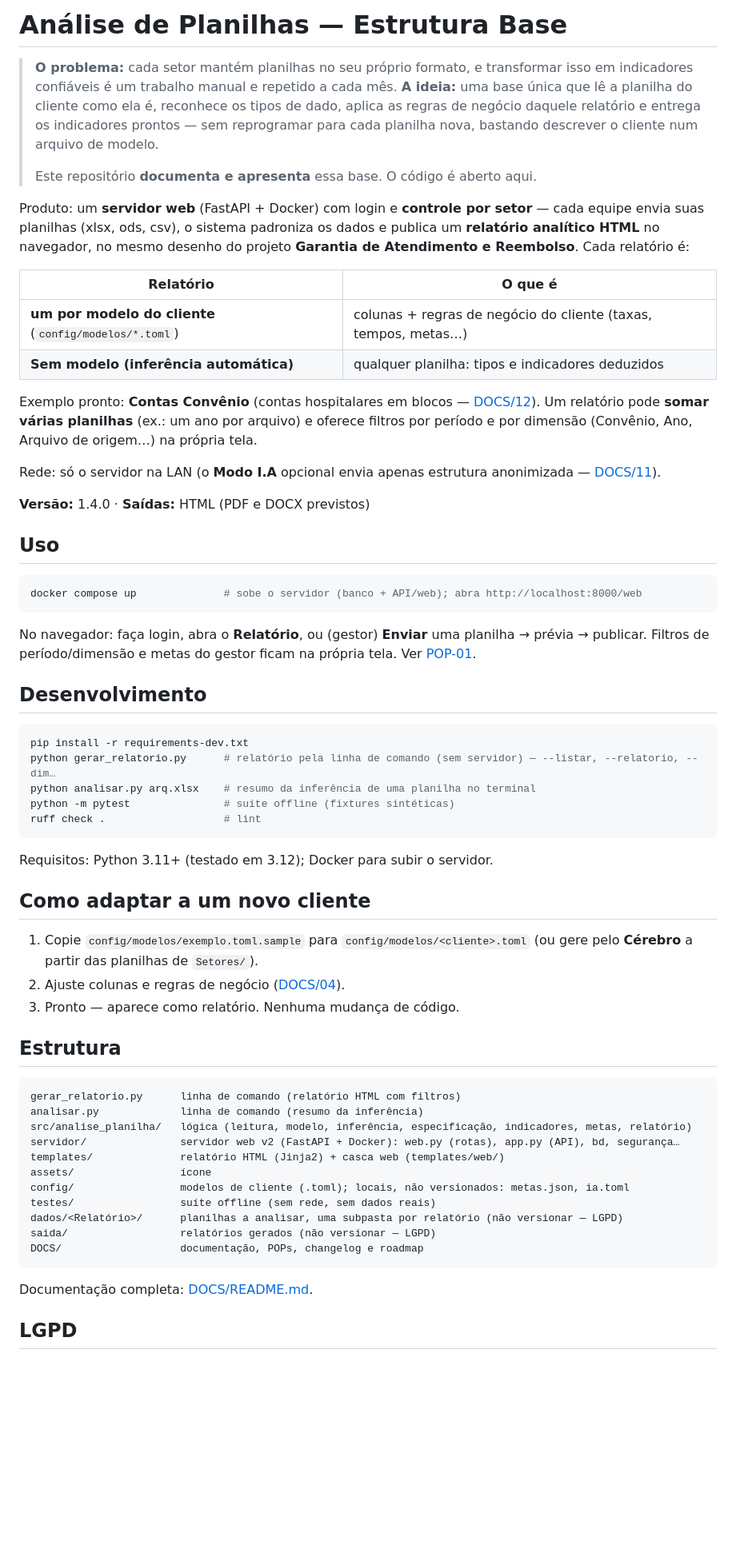
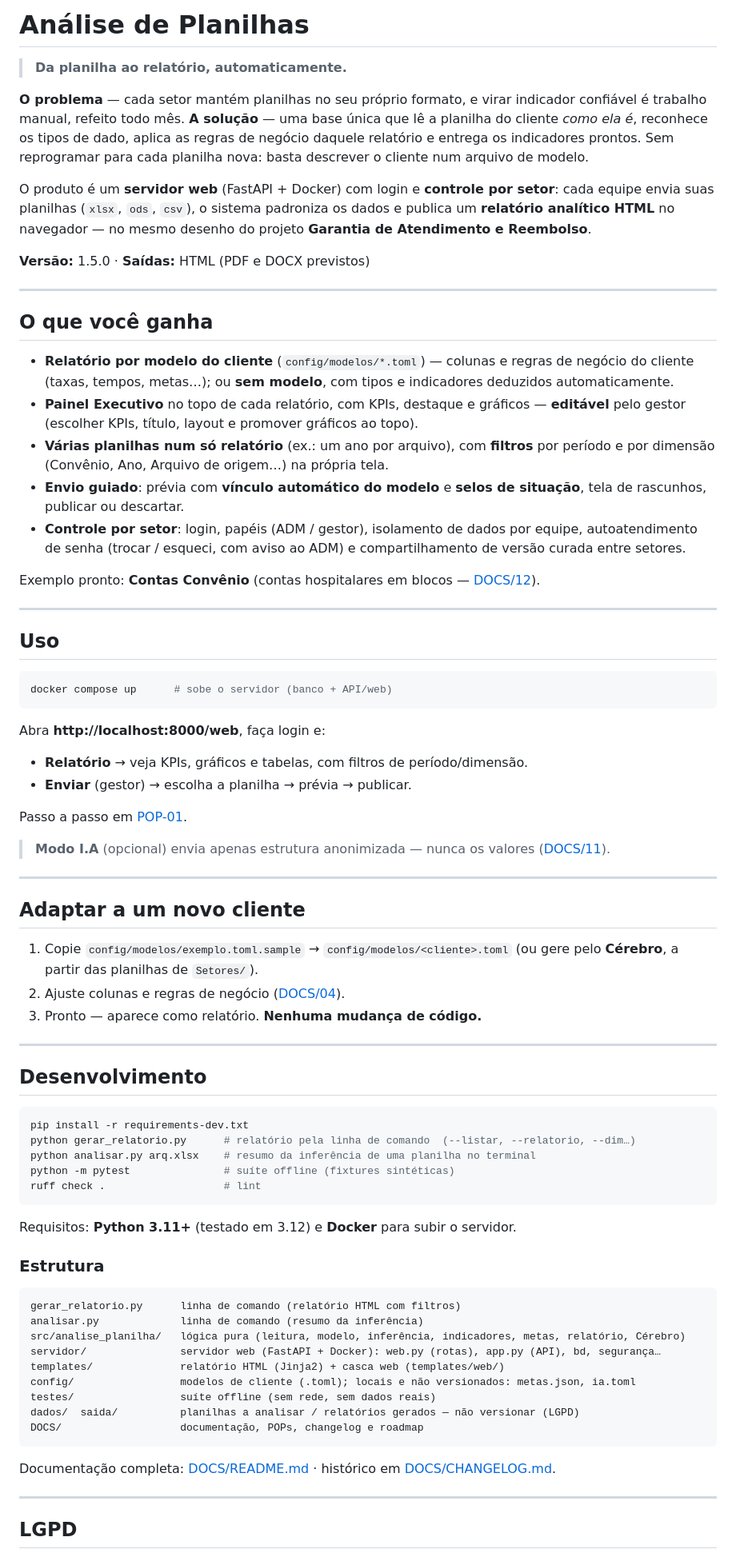
Before and after one commit to Dougcct/Analise-de-Planilhas, a Markdown page: README.md, the part around one of its changes. Shown at 80% size. Rendered like a GitHub page; blank space fills up the shorter version.

Commit message:
README: reorganiza e atualiza para v1.5.0
Blocos escaneaveis (O que voce ganha/Uso/Adaptar/Desenvolvimento),
recursos novos (vinculo automatico de modelo + selos na previa,
Painel Executivo editavel, autoatendimento de senha, controle por setor).

Co-Authored-By: Claude Opus 4.8 <noreply@anthropic.com>

````diff
--- a/README.md
+++ b/README.md
@@ -1,76 +1,92 @@
-# Análise de Planilhas — Estrutura Base
+# Análise de Planilhas
 
-> **O problema:** cada setor mantém planilhas no seu próprio formato, e transformar isso em indicadores
-> confiáveis é um trabalho manual e repetido a cada mês. **A ideia:** uma base única que lê a planilha do
-> cliente como ela é, reconhece os tipos de dado, aplica as regras de negócio daquele relatório e entrega
-> os indicadores prontos — sem reprogramar para cada planilha nova, bastando descrever o cliente num
-> arquivo de modelo.
->
-> Este repositório **documenta e apresenta** essa base. O código é aberto aqui.
+> **Da planilha ao relatório, automaticamente.**
 
-Produto: um **servidor web** (FastAPI + Docker) com login e **controle por setor** — cada equipe envia
-suas planilhas (xlsx, ods, csv), o sistema padroniza os dados e publica um **relatório analítico HTML** no
-navegador, no mesmo desenho do projeto **Garantia de Atendimento e Reembolso**. Cada relatório é:
+**O problema** — cada setor mantém planilhas no seu próprio formato, e virar indicador confiável é trabalho
+manual, refeito todo mês. **A solução** — uma base única que lê a planilha do cliente *como ela é*, reconhece
+os tipos de dado, aplica as regras de negócio daquele relatório e entrega os indicadores prontos. Sem
+reprogramar para cada planilha nova: basta descrever o cliente num arquivo de modelo.
 
-| Relatório | O que é |
-|---|---|
-| **um por modelo do cliente** (`config/modelos/*.toml`) | colunas + regras de negócio do cliente (taxas, tempos, metas…) |
-| **Sem modelo (inferência automática)** | qualquer planilha: tipos e indicadores deduzidos |
+O produto é um **servidor web** (FastAPI + Docker) com login e **controle por setor**: cada equipe envia suas
+planilhas (`xlsx`, `ods`, `csv`), o sistema padroniza os dados e publica um **relatório analítico HTML** no
+navegador — no mesmo desenho do projeto **Garantia de Atendimento e Reembolso**.
+
+**Versão:** 1.5.0 · **Saídas:** HTML (PDF e DOCX previstos)
+
+---
+
+## O que você ganha
+
+- **Relatório por modelo do cliente** (`config/modelos/*.toml`) — colunas e regras de negócio do cliente
+  (taxas, tempos, metas…); ou **sem modelo**, com tipos e indicadores deduzidos automaticamente.
+- **Painel Executivo** no topo de cada relatório, com KPIs, destaque e gráficos — **editável** pelo gestor
+  (escolher KPIs, título, layout e promover gráficos ao topo).
+- **Várias planilhas num só relatório** (ex.: um ano por arquivo), com **filtros** por período e por dimensão
+  (Convênio, Ano, Arquivo de origem…) na própria tela.
+- **Envio guiado**: prévia com **vínculo automático do modelo** e **selos de situação**, tela de rascunhos,
+  publicar ou descartar.
+- **Controle por setor**: login, papéis (ADM / gestor), isolamento de dados por equipe, autoatendimento de
+  senha (trocar / esqueci, com aviso ao ADM) e compartilhamento de versão curada entre setores.
 
 Exemplo pronto: **Contas Convênio** (contas hospitalares em blocos — [DOCS/12](DOCS/12_contas_convenio.md)).
-Um relatório pode **somar várias planilhas** (ex.: um ano por arquivo) e oferece filtros por período e por
-dimensão (Convênio, Ano, Arquivo de origem…) na própria tela.
 
-Rede: só o servidor na LAN (o **Modo I.A** opcional envia apenas estrutura anonimizada —
-[DOCS/11](DOCS/11_modo_ia.md)).
-
-**Versão:** 1.4.0 · **Saídas:** HTML (PDF e DOCX previstos)
+---
 
 ## Uso
 
 ```powershell
-docker compose up              # sobe o servidor (banco + API/web); abra http://localhost:8000/web
+docker compose up      # sobe o servidor (banco + API/web)
 ```
 
-No navegador: faça login, abra o **Relatório**, ou (gestor) **Enviar** uma planilha → prévia → publicar.
-Filtros de período/dimensão e metas do gestor ficam na própria tela. Ver [POP-01](DOCS/pops/POP-01_operacao.md).
+Abra **http://localhost:8000/web**, faça login e:
+
+- **Relatório** → veja KPIs, gráficos e tabelas, com filtros de período/dimensão.
+- **Enviar** (gestor) → escolha a planilha → prévia → publicar.
+
+Passo a passo em [POP-01](DOCS/pops/POP-01_operacao.md).
+
+> **Modo I.A** (opcional) envia apenas estrutura anonimizada — nunca os valores ([DOCS/11](DOCS/11_modo_ia.md)).
+
+---
+
+## Adaptar a um novo cliente
+
+1. Copie `config/modelos/exemplo.toml.sample` → `config/modelos/<cliente>.toml`
+   (ou gere pelo **Cérebro**, a partir das planilhas de `Setores/`).
+2. Ajuste colunas e regras de negócio ([DOCS/04](DOCS/04_modelo_de_cliente.md)).
+3. Pronto — aparece como relatório. **Nenhuma mudança de código.**
+
+---
 
 ## Desenvolvimento
 
 ```powershell
 pip install -r requirements-dev.txt
-python gerar_relatorio.py      # relatório pela linha de comando (sem servidor) — --listar, --relatorio, --dim…
+python gerar_relatorio.py      # relatório pela linha de comando  (--listar, --relatorio, --dim…)
 python analisar.py arq.xlsx    # resumo da inferência de uma planilha no terminal
 python -m pytest               # suíte offline (fixtures sintéticas)
 ruff check .                   # lint
 ```
 
-Requisitos: Python 3.11+ (testado em 3.12); Docker para subir o servidor.
+Requisitos: **Python 3.11+** (testado em 3.12) e **Docker** para subir o servidor.
 
-## Como adaptar a um novo cliente
-
-1. Copie `config/modelos/exemplo.toml.sample` para `config/modelos/<cliente>.toml` (ou gere pelo **Cérebro**
-   a partir das planilhas de `Setores/`).
-2. Ajuste colunas e regras de negócio ([DOCS/04](DOCS/04_modelo_de_cliente.md)).
-3. Pronto — aparece como relatório. Nenhuma mudança de código.
-
-## Estrutura
+### Estrutura
 
 ```
 gerar_relatorio.py      linha de comando (relatório HTML com filtros)
 analisar.py             linha de comando (resumo da inferência)
-src/analise_planilha/   lógica (leitura, modelo, inferência, especificação, indicadores, metas, relatório)
-servidor/               servidor web v2 (FastAPI + Docker): web.py (rotas), app.py (API), bd, segurança…
+src/analise_planilha/   lógica pura (leitura, modelo, inferência, indicadores, metas, relatório, Cérebro)
+servidor/               servidor web (FastAPI + Docker): web.py (rotas), app.py (API), bd, segurança…
 templates/              relatório HTML (Jinja2) + casca web (templates/web/)
-assets/                 ícone
-config/                 modelos de cliente (.toml); locais, não versionados: metas.json, ia.toml
+config/                 modelos de cliente (.toml); locais e não versionados: metas.json, ia.toml
 testes/                 suíte offline (sem rede, sem dados reais)
-dados/<Relatório>/      planilhas a analisar, uma subpasta por relatório (não versionar — LGPD)
-saida/                  relatórios gerados (não versionar — LGPD)
+dados/  saida/          planilhas a analisar / relatórios gerados — não versionar (LGPD)
 DOCS/                   documentação, POPs, changelog e roadmap
 ```
 
-Documentação completa: [DOCS/README.md](DOCS/README.md).
+Documentação completa: [DOCS/README.md](DOCS/README.md) · histórico em [DOCS/CHANGELOG.md](DOCS/CHANGELOG.md).
+
+---
 
 ## LGPD
 
````
Also changed, not shown: other parts of README.md (+3 -3 lines).
